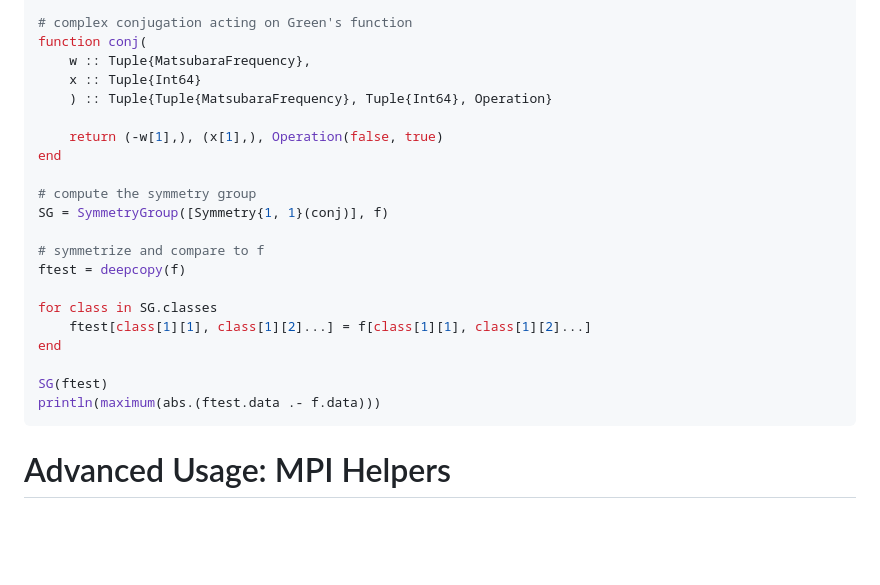
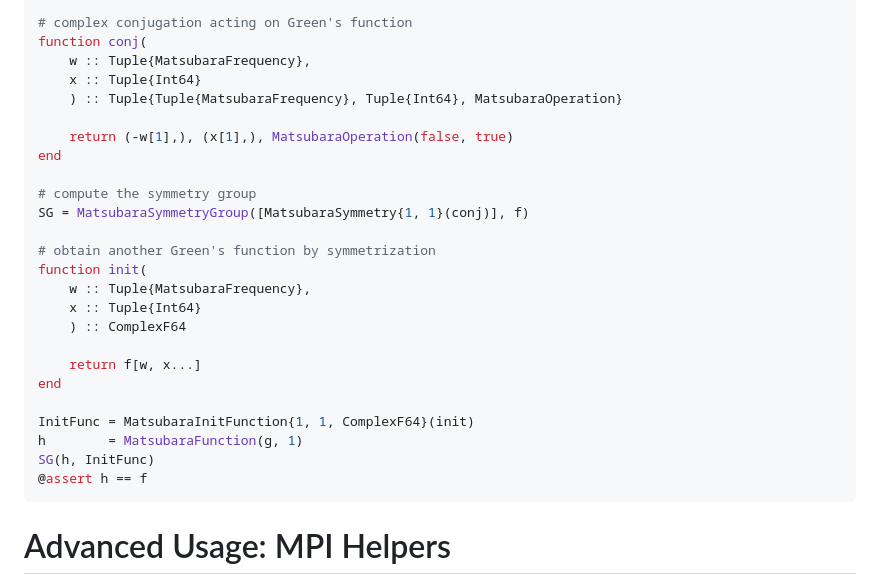
Before and after one commit to dominikkiese/MatsubaraFunctions.jl, a Markdown page: README.md, the part around the change. GitHub-like rendering; blank space fills up the shorter version.

````diff
--- a/README.md
+++ b/README.md
@@ -194,23 +194,27 @@ end
 function conj(
     w :: Tuple{MatsubaraFrequency},
     x :: Tuple{Int64}
-    ) :: Tuple{Tuple{MatsubaraFrequency}, Tuple{Int64}, Operation}
+    ) :: Tuple{Tuple{MatsubaraFrequency}, Tuple{Int64}, MatsubaraOperation}
 
-    return (-w[1],), (x[1],), Operation(false, true)
+    return (-w[1],), (x[1],), MatsubaraOperation(false, true)
 end
 
 # compute the symmetry group
-SG = SymmetryGroup([Symmetry{1, 1}(conj)], f)
+SG = MatsubaraSymmetryGroup([MatsubaraSymmetry{1, 1}(conj)], f)
 
-# symmetrize and compare to f
-ftest = deepcopy(f)
+# obtain another Green's function by symmetrization
+function init(
+    w :: Tuple{MatsubaraFrequency},
+    x :: Tuple{Int64}
+    ) :: ComplexF64
 
-for class in SG.classes
-    ftest[class[1][1], class[1][2]...] = f[class[1][1], class[1][2]...]
+    return f[w, x...]
 end
 
-SG(ftest)
-println(maximum(abs.(ftest.data .- f.data)))
+InitFunc = MatsubaraInitFunction{1, 1, ComplexF64}(init)
+h        = MatsubaraFunction(g, 1)
+SG(h, InitFunc)
+@assert h == f
 ```
 
 # Advanced Usage: MPI Helpers
````
